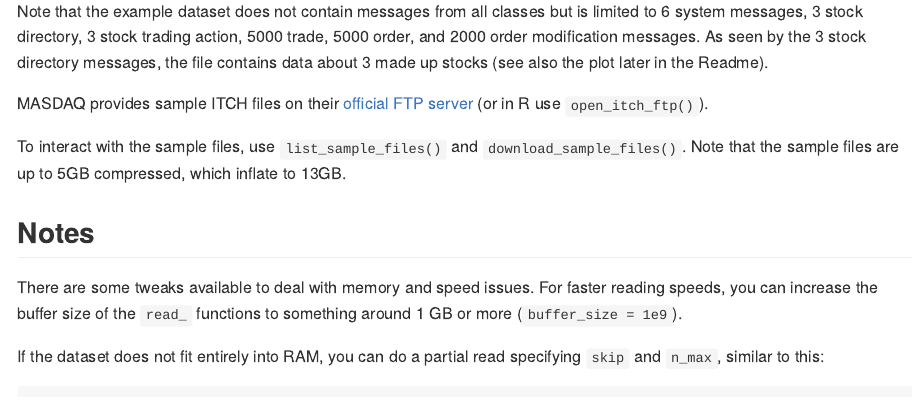
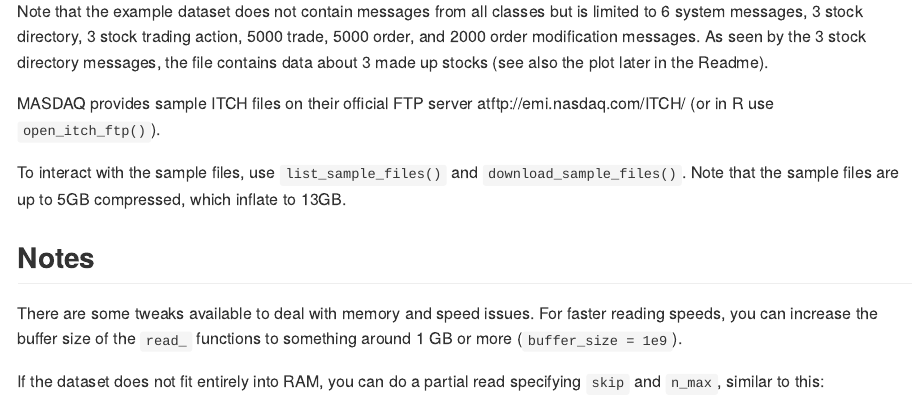
Before and after one commit to DavZim/RITCH, an R Markdown document (README.Rmd): the page in a window 1100 px wide, from 4390 px down. The pictures show the output file README.md that the author committed with the source, drawn offline in the style of GitHub; long lines of code are wrapped; badge pictures from the web are left out.

Commit message:
update FTP url in Readme

```diff
--- a/README.Rmd
+++ b/README.Rmd
@@ -119,7 +119,7 @@ count_messages(file, quiet = TRUE)
 Note that the example dataset does not contain messages from all classes but is limited to 6 system messages, 3 stock directory, 3 stock trading action, 5000 trade, 5000 order, and 2000 order modification messages.
 As seen by the 3 stock directory messages, the file contains data about 3 made up stocks (see also the plot later in the Readme).
 
-MASDAQ provides sample ITCH files on their [official FTP server](ftp://emi.nasdaq.com/ITCH/) (or in R use `open_itch_ftp()`).
+MASDAQ provides sample ITCH files on their official FTP server atftp://emi.nasdaq.com/ITCH/ (or in R use `open_itch_ftp()`).
 
 To interact with the sample files, use `list_sample_files()` and `download_sample_files()`.
 Note that the sample files are up to 5GB compressed, which inflate to 13GB.
```
Also changed, not shown: README.md.
